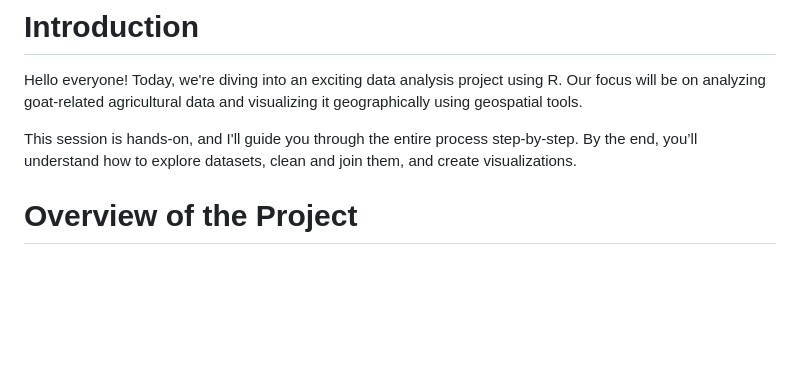
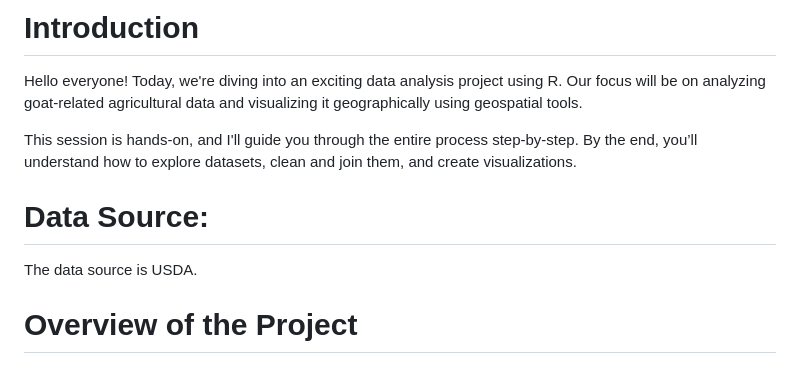
Before and after one commit to taneenak/Carpentry, a Markdown page: Script.md, the part around the change. Rendered like a GitHub page; blank space fills up the shorter version.

```diff
--- a/Script.md
+++ b/Script.md
@@ -3,6 +3,9 @@
 Hello everyone! Today, we're diving into an exciting data analysis project using R. Our focus will be on analyzing goat-related agricultural data and visualizing it geographically using geospatial tools.
 
 This session is hands-on, and I'll guide you through the entire process step-by-step. By the end, you’ll understand how to explore datasets, clean and join them, and create visualizations.
+
+# Data Source:
+The data source is USDA.
 
 # Overview of the Project
 # Objective:
```
